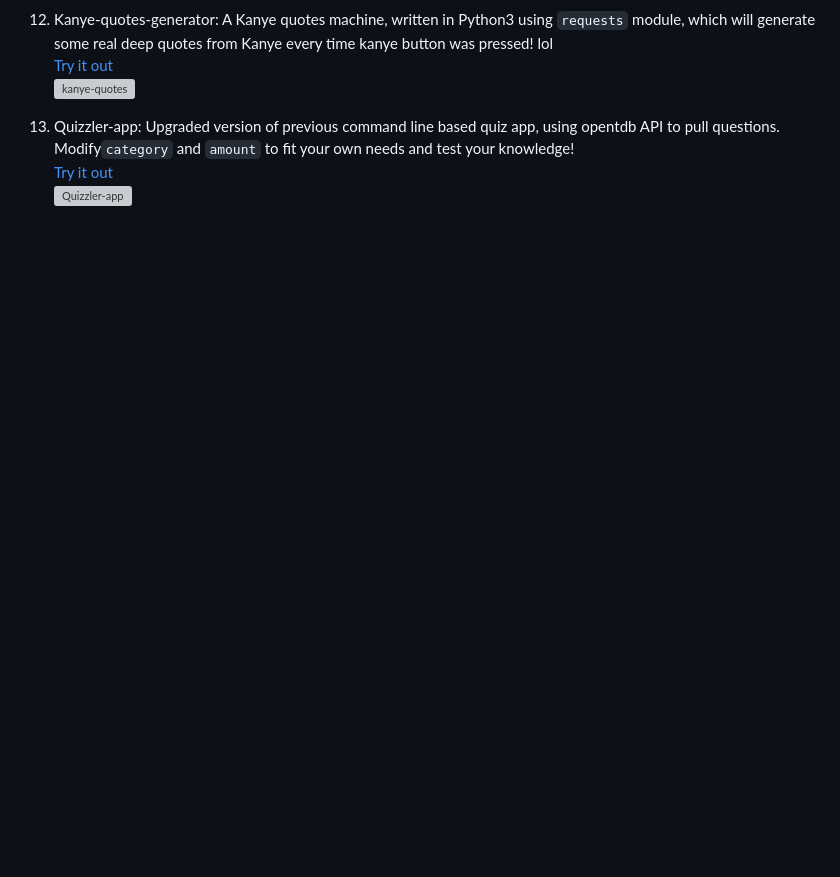
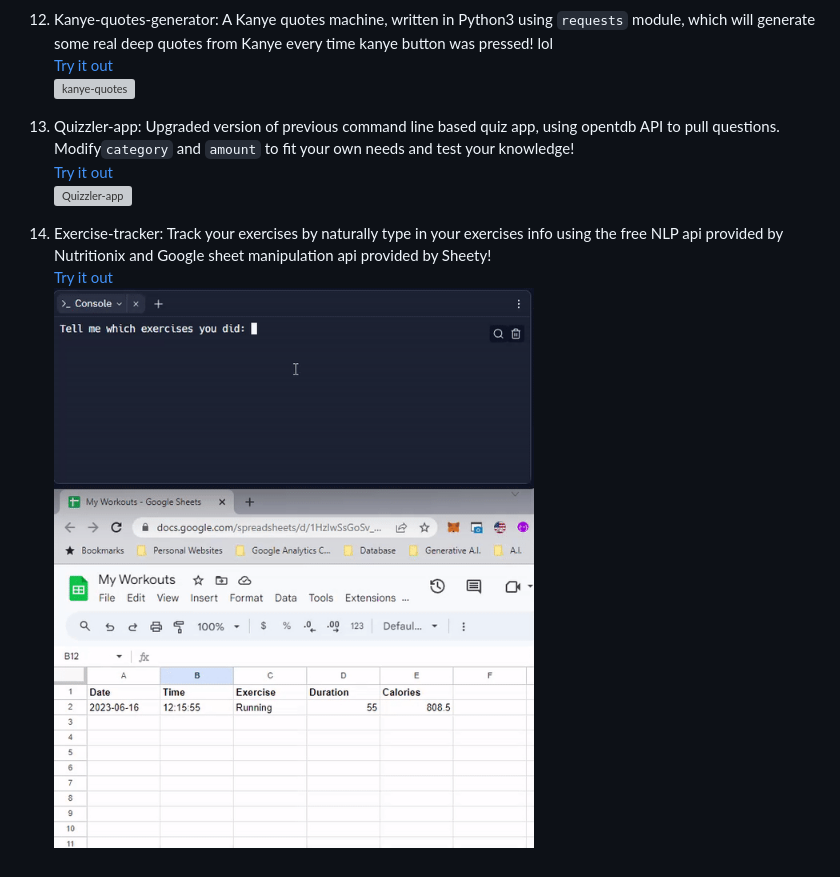
Before and after one commit to jaycka/python3-projects, a Markdown page: README.md, the part around the change. Drawn GitHub-style; blank space fills up the shorter version; grey boxes are pictures that could not be loaded.

Commit message:
adding exercise tracker

```diff
--- a/README.md
+++ b/README.md
@@ -53,3 +53,7 @@ Here are my python3 projects following [Udemy: 100 Days of Code: The Complete Py
 13. Quizzler-app: Upgraded version of previous command line based quiz app, using opentdb API to pull questions. Modify`category` and `amount` to fit your own needs and test your knowledge!
 [Try it out](https://replit.com/@jaycka/quizzler-app?v=1)
 ![Quizzler-app](https://github.com/jaycka/python3-projects/blob/main/img/quizzler-app.gif?raw=true)
+
+14. Exercise-tracker: Track your exercises by naturally type in your exercises info using the free NLP api provided by Nutritionix and Google sheet manipulation api provided by Sheety!
+[Try it out](https://replit.com/@jaycka/exercise-tracker?v=1)
+![Exercise-tracker](https://github.com/jaycka/python3-projects/blob/main/img/exercise-tracker.gif?raw=true)
```
